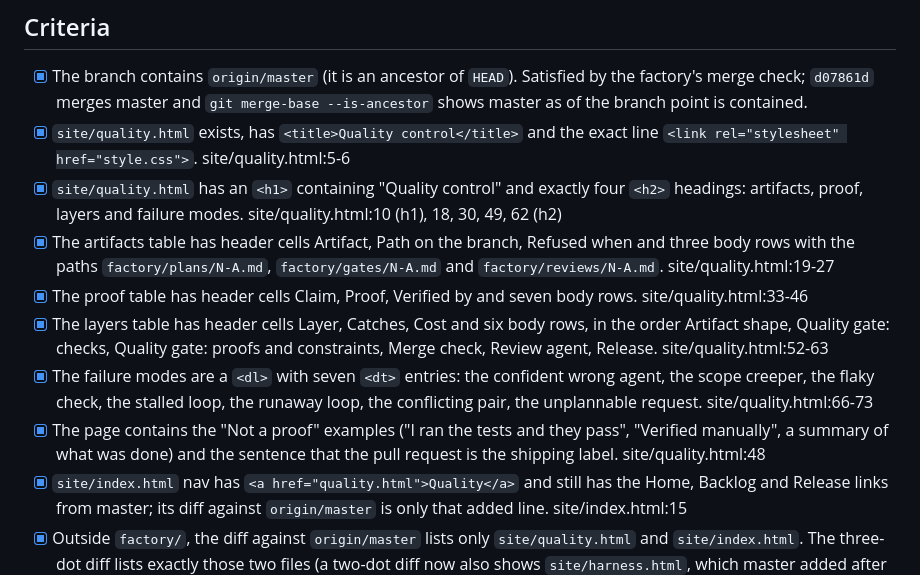
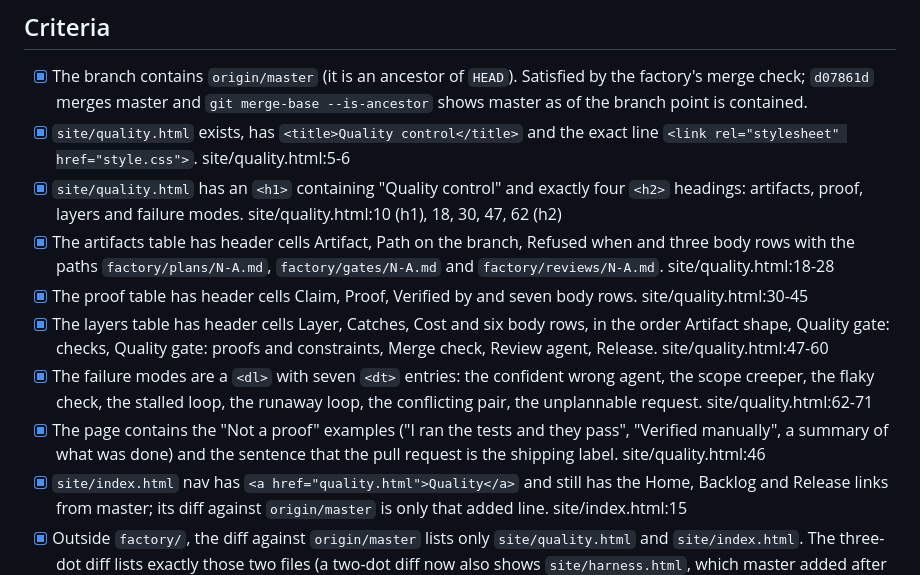
Before and after one commit to SkPhilipp/factory-floor, a Markdown page: factory/reviews/9-3.md, the part around the change. Rendered like a GitHub page.

Commit message:
factory: correct line references in review for #9 attempt 3
Co-Authored-By: Claude Sonnet 5.5 <noreply@anthropic.com>

```diff
--- a/factory/reviews/9-3.md
+++ b/factory/reviews/9-3.md
@@ -4,12 +4,12 @@
 
 - [x] The branch contains `origin/master` (it is an ancestor of `HEAD`). Satisfied by the factory's merge check; `d07861d` merges master and `git merge-base --is-ancestor` shows master as of the branch point is contained.
 - [x] `site/quality.html` exists, has `<title>Quality control</title>` and the exact line `<link rel="stylesheet" href="style.css">`. site/quality.html:5-6
-- [x] `site/quality.html` has an `<h1>` containing "Quality control" and exactly four `<h2>` headings: artifacts, proof, layers and failure modes. site/quality.html:10 (h1), 18, 30, 49, 62 (h2)
-- [x] The artifacts table has header cells Artifact, Path on the branch, Refused when and three body rows with the paths `factory/plans/N-A.md`, `factory/gates/N-A.md` and `factory/reviews/N-A.md`. site/quality.html:19-27
-- [x] The proof table has header cells Claim, Proof, Verified by and seven body rows. site/quality.html:33-46
-- [x] The layers table has header cells Layer, Catches, Cost and six body rows, in the order Artifact shape, Quality gate: checks, Quality gate: proofs and constraints, Merge check, Review agent, Release. site/quality.html:52-63
-- [x] The failure modes are a `<dl>` with seven `<dt>` entries: the confident wrong agent, the scope creeper, the flaky check, the stalled loop, the runaway loop, the conflicting pair, the unplannable request. site/quality.html:66-73
-- [x] The page contains the "Not a proof" examples ("I ran the tests and they pass", "Verified manually", a summary of what was done) and the sentence that the pull request is the shipping label. site/quality.html:48
+- [x] `site/quality.html` has an `<h1>` containing "Quality control" and exactly four `<h2>` headings: artifacts, proof, layers and failure modes. site/quality.html:10 (h1), 18, 30, 47, 62 (h2)
+- [x] The artifacts table has header cells Artifact, Path on the branch, Refused when and three body rows with the paths `factory/plans/N-A.md`, `factory/gates/N-A.md` and `factory/reviews/N-A.md`. site/quality.html:18-28
+- [x] The proof table has header cells Claim, Proof, Verified by and seven body rows. site/quality.html:30-45
+- [x] The layers table has header cells Layer, Catches, Cost and six body rows, in the order Artifact shape, Quality gate: checks, Quality gate: proofs and constraints, Merge check, Review agent, Release. site/quality.html:47-60
+- [x] The failure modes are a `<dl>` with seven `<dt>` entries: the confident wrong agent, the scope creeper, the flaky check, the stalled loop, the runaway loop, the conflicting pair, the unplannable request. site/quality.html:62-71
+- [x] The page contains the "Not a proof" examples ("I ran the tests and they pass", "Verified manually", a summary of what was done) and the sentence that the pull request is the shipping label. site/quality.html:46
 - [x] `site/index.html` nav has `<a href="quality.html">Quality</a>` and still has the Home, Backlog and Release links from master; its diff against `origin/master` is only that added line. site/index.html:15
 - [x] Outside `factory/`, the diff against `origin/master` lists only `site/quality.html` and `site/index.html`. The three-dot diff lists exactly those two files (a two-dot diff now also shows `site/harness.html`, which master added after the merge; that is master moving, not this change).
 - [x] `npm test` passes: every page, including the new one, has a title, the stylesheet link and no broken relative link. Run in review: `ok: 9 pages`.
```
